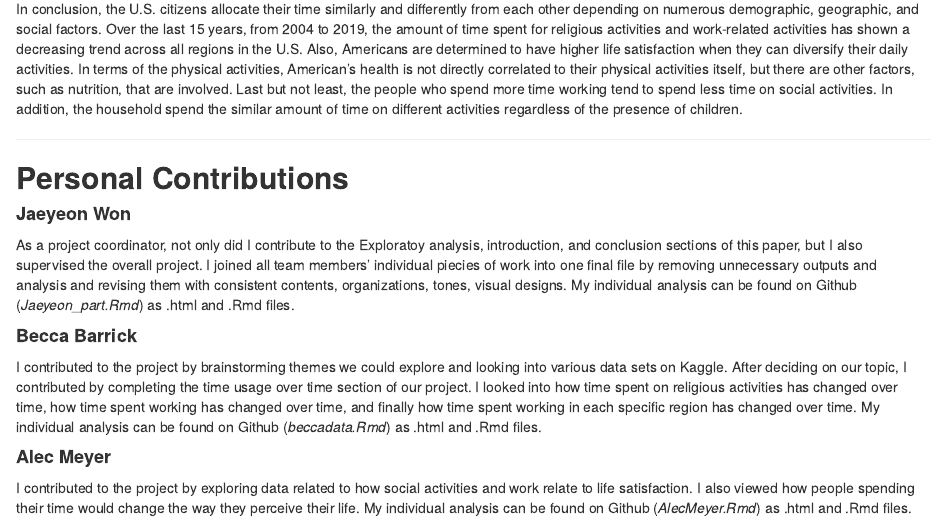
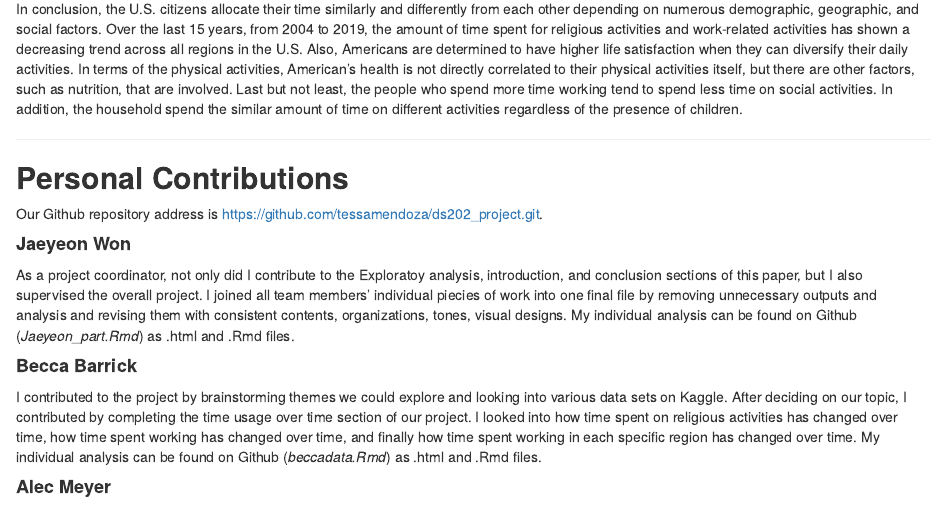
Before and after one commit to tessamendoza/ds202_project, an R Markdown document (final_report.Rmd): the page in a window 1100 px wide, from 18070 px down. The pictures show the output file final_report.html that the author committed with the source, opened offline.

Commit message:
Final Commit

```diff
--- a/final_report.Rmd
+++ b/final_report.Rmd
@@ -1588,6 +1588,8 @@ In conclusion, the U.S. citizens allocate their time similarly and differently f
 
 ## **Personal Contributions**
 
+Our Github repository address is https://github.com/tessamendoza/ds202_project.git.
+
 #### **Jaeyeon Won**
 As a project coordinator, not only did I contribute to the Exploratoy analysis, introduction, and conclusion sections of this paper, but I also supervised the overall project. I joined all team members' individual piecies of work into one final file by removing unnecessary outputs and analysis and revising them with consistent contents, organizations, tones, visual designs. My individual analysis can be found on Github (*Jaeyeon_part.Rmd*) as .html and .Rmd files.
 
```
Also changed, not shown: final_report.html.
